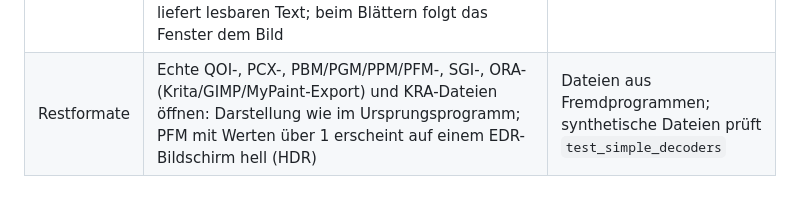
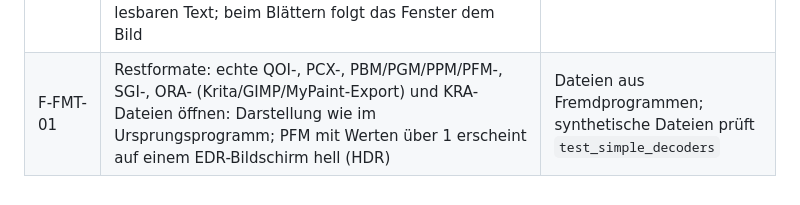
Before and after one commit to brokoskokoli/lumaflip, a Markdown page: docs/MANUAL_CHECKS.md, the part around the change. GitHub-like rendering.

Commit message:
MANUAL_CHECKS: Rest formats row under F-FMT-01 (spec coverage format)

```diff
--- a/docs/MANUAL_CHECKS.md
+++ b/docs/MANUAL_CHECKS.md
@@ -129,4 +129,4 @@ OpenRaster, Krita inkl. abgeschnittener und zufällig veränderter Dateien) und
 | F-FMT-06 | Kameraordner mit RAW+JPEG (z. B. `IMG_1.CR3` + `IMG_1.JPG`), Einstellungen → Formate → „RAW+JPEG-Paare als ein Bild behandeln“: nur ein Bild je Paar mit „RAW+JPEG“-Hinweis in der Statuszeile; Bild → „RAW anzeigen“ zeigt die RAW-Datei; Bewerten (3) schreibt `IMG_1.JPG.xmp` und `IMG_1.xmp`, Lightroom zeigt die Sterne am RAW; Löschen legt beide in den Papierkorb, ⌘Z holt beide zurück | Echte Kameradateien und Fremdprogramme |
 | F-INFO-04 | Foto mit GPS-Daten, Infopanel: Koordinaten in Grad/Minuten/Sekunden, **ohne** Netzwerkzugriff (z. B. Little Snitch/„Netzwerk“ in der Aktivitätsanzeige); erst „Karte anzeigen“ lädt die Mini-Karte mit Markierung (Hell-/Dunkelmodus), weitere Bilder mit GPS laden ihre Karte danach im selben Fenster ohne Klick, ein neues Fenster fragt wieder. „In Karten öffnen“ öffnet Apple Karten an der Stelle. Offline: verständliche Meldung statt Karte | Netzwerk und MapKit sind im Test nicht verfügbar (der Ablauf ist mit einem Ersatz-Renderer getestet) |
 | F-INFO-05 | Infopanel → „Alle Metadaten …“ bei einem RAW (MakerNote-Gruppe, z. B. „MakerCanon“), einem iPhone-HEIC und einem JPEG mit IPTC: Gruppen aufklappbar, Suche nach „ISO“ bzw. einem Wert findet die Zeilen, ⌘C/„Kopieren“/„Alles kopieren“ liefert lesbaren Text; beim Blättern folgt das Fenster dem Bild | Vielfalt echter Kameradateien |
-| Restformate | Echte QOI-, PCX-, PBM/PGM/PPM/PFM-, SGI-, ORA- (Krita/GIMP/MyPaint-Export) und KRA-Dateien öffnen: Darstellung wie im Ursprungsprogramm; PFM mit Werten über 1 erscheint auf einem EDR-Bildschirm hell (HDR) | Dateien aus Fremdprogrammen; synthetische Dateien prüft `test_simple_decoders` |
+| F-FMT-01 | Restformate: echte QOI-, PCX-, PBM/PGM/PPM/PFM-, SGI-, ORA- (Krita/GIMP/MyPaint-Export) und KRA-Dateien öffnen: Darstellung wie im Ursprungsprogramm; PFM mit Werten über 1 erscheint auf einem EDR-Bildschirm hell (HDR) | Dateien aus Fremdprogrammen; synthetische Dateien prüft `test_simple_decoders` |
```
